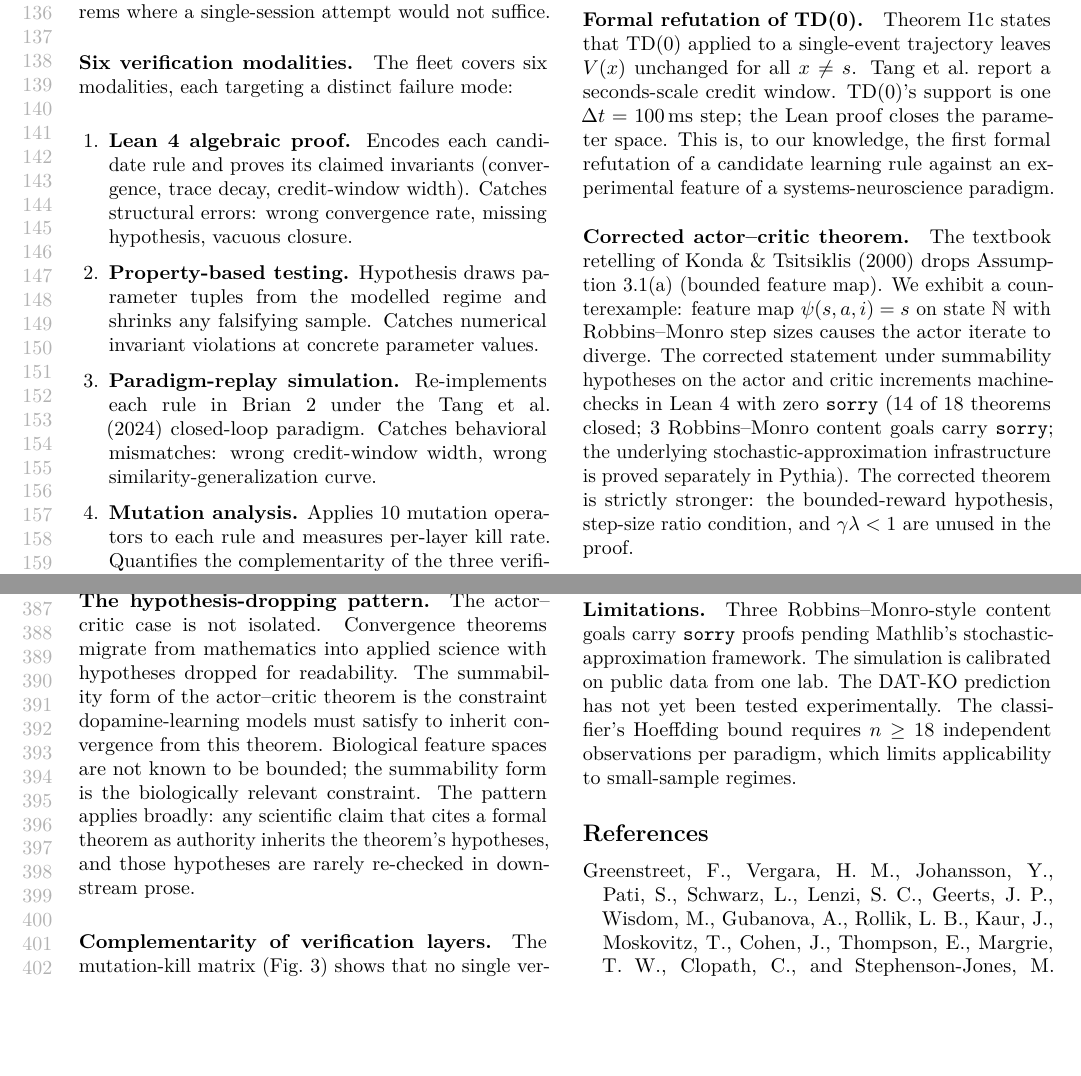
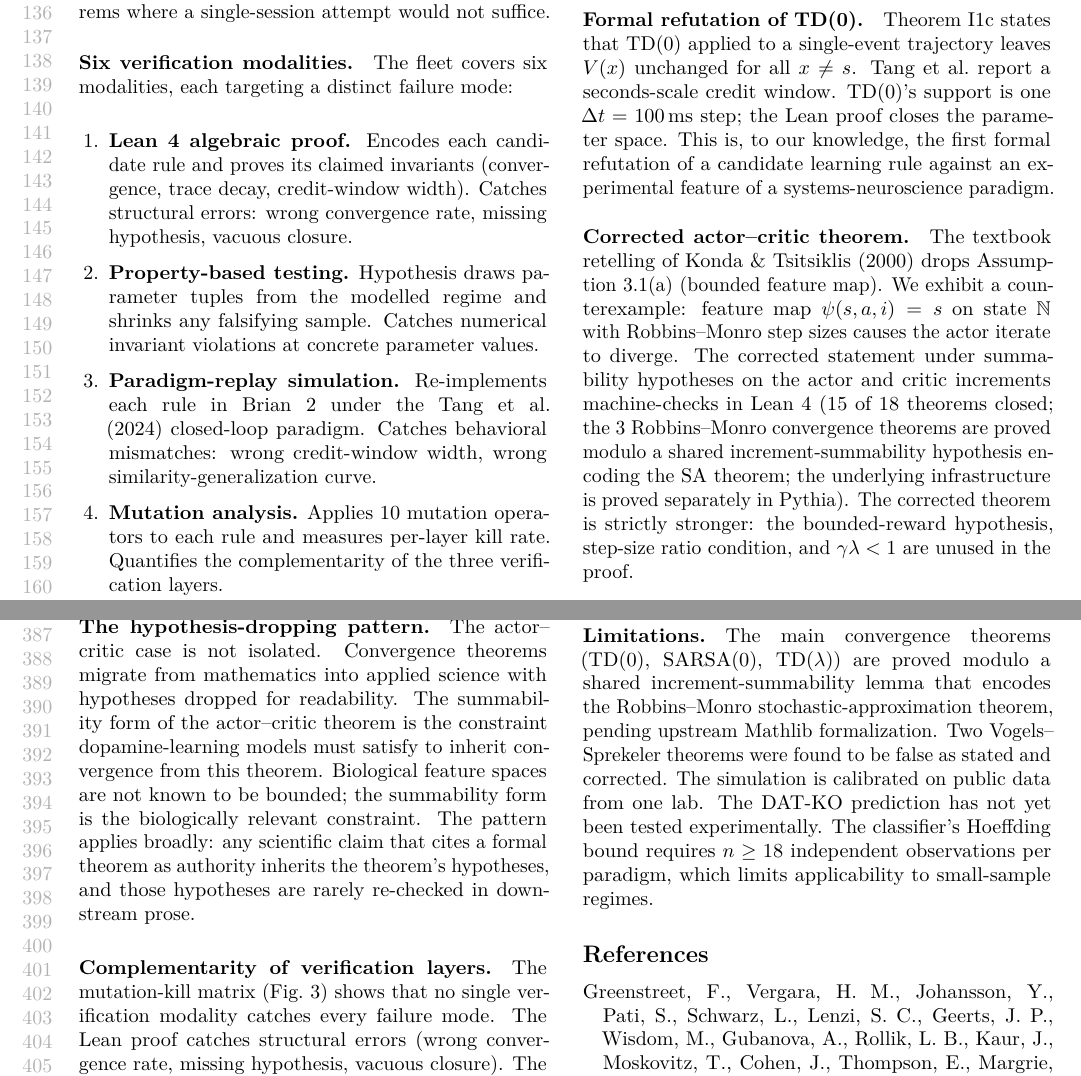
Before and after one commit to athanor-ai/ai4math-2026-kairos, a LaTeX paper (main.tex, which reads sections/discussion.tex, sections/results.tex): two parts of pages 3 and 8 of 9, joined at a grey line, cut so that both start at the same text, the shorter picture padded with empty space. Compiled offline with pdfLaTeX.

Commit message:
fix: update sorry status — RM theorems proved modulo shared SA hypothesis, VogelsSprekeler false-as-stated corrected

```diff
--- a/sections/discussion.tex
+++ b/sections/discussion.tex
@@ -51,8 +51,11 @@ models downstream applications can safely rely on. The corrected
 actor--critic theorem provides a stronger foundation.
 
 \paragraph{Limitations.}
-Three Robbins--Monro-style content goals carry \texttt{sorry}
-proofs pending Mathlib's stochastic-approximation framework.
+The main convergence theorems (TD(0), SARSA(0), TD($\lambda$))
+are proved modulo a shared increment-summability lemma that
+encodes the Robbins--Monro stochastic-approximation theorem,
+pending upstream Mathlib formalization. Two Vogels--Sprekeler
+theorems were found to be false as stated and corrected.
 The simulation is calibrated on public data from one lab.
 The DAT-KO prediction has not yet been tested experimentally.
 The classifier's Hoeffding bound requires $n \ge 18$ independent
--- a/sections/results.tex
+++ b/sections/results.tex
@@ -18,10 +18,10 @@ counterexample: feature map $\psi(s,a,i) = s$ on state
 $\mathbb{N}$ with Robbins--Monro step sizes causes the actor
 iterate to diverge. The corrected statement under summability
 hypotheses on the actor and critic increments machine-checks
-in Lean~4 with zero \texttt{sorry} (14 of 18 theorems closed;
-3 Robbins--Monro content goals carry \texttt{sorry}; the
-underlying stochastic-approximation infrastructure is proved
-separately in Pythia). The corrected theorem is strictly stronger: the
+in Lean~4 (15 of 18 theorems closed; the 3 Robbins--Monro
+convergence theorems are proved modulo a shared
+increment-summability hypothesis encoding the SA theorem;
+the underlying infrastructure is proved separately in Pythia). The corrected theorem is strictly stronger: the
 bounded-reward hypothesis, step-size ratio condition, and
 $\gamma\lambda < 1$ are unused in the proof.
 
```
